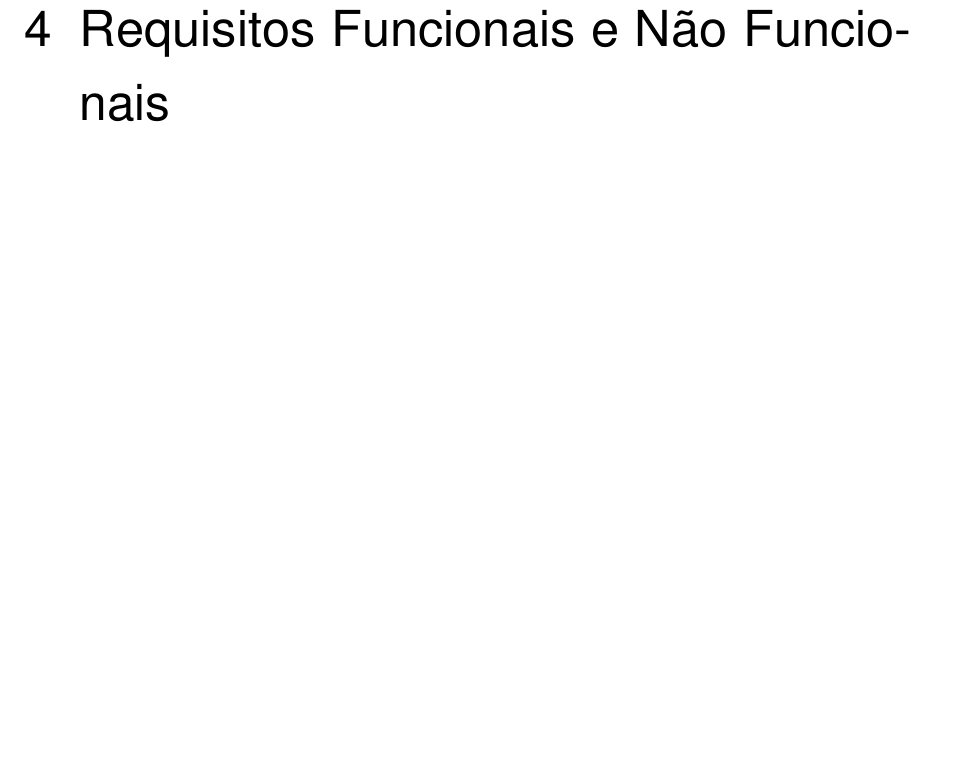
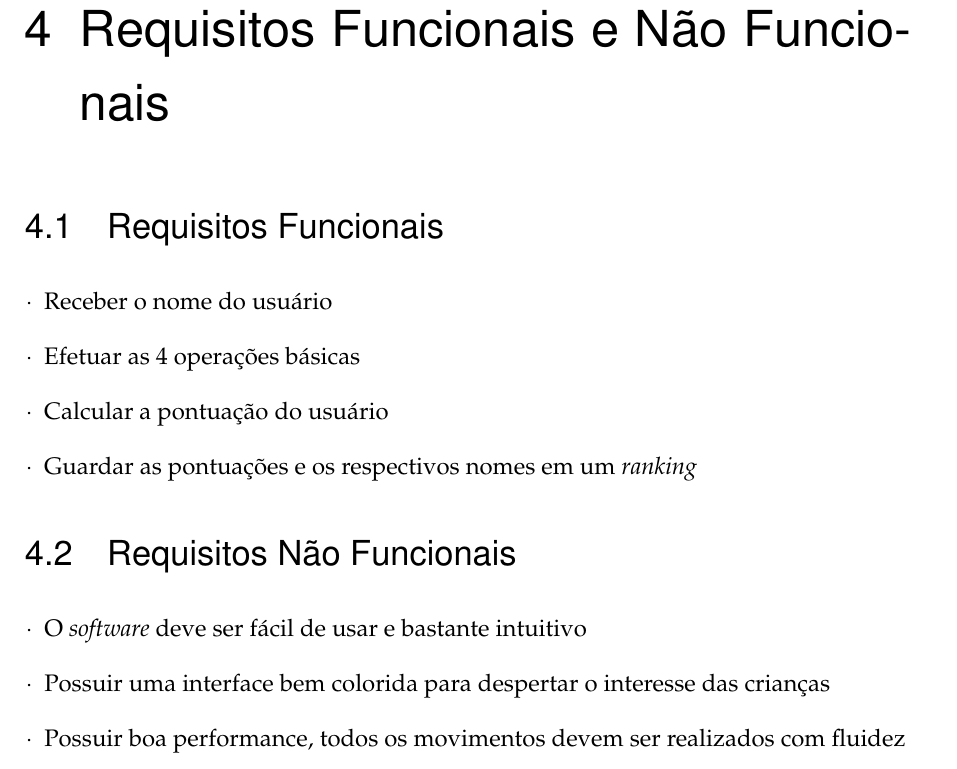
Before and after one commit to ericbgauch/IHC_5N_PROJ1, a LaTeX thesis (trabalho.tex): part of page 11 of 13, cut so that both start at the same text, the shorter picture padded with empty space. Compiled offline with pdfLaTeX.

Commit message:
requisite: add functional and non-functional requisites

```diff
--- a/trabalho.tex
+++ b/trabalho.tex
@@ -177,10 +177,30 @@ Guilherme Gatto Gonçalves da Silva & 4150246-9 \\ \hline
 \chapter{Requisitos Funcionais e Não Funcionais}
 % ----------------------------------------------------------
 
+% ----------------------------------------------------------
+% SEÇÃO
+% ----------------------------------------------------------
+\section{Requisitos Funcionais}
+% ----------------------------------------------------------
 
+\begin{description}
+\item[$\cdot$] Receber o nome do usuário
+\item[$\cdot$] Efetuar as 4 operações básicas
+\item[$\cdot$] Calcular a pontuação do usuário
+\item[$\cdot$] Guardar as pontuações e os respectivos nomes em um \textit{ranking}
+\end{description}
 
+% ----------------------------------------------------------
+% SEÇÃO
+% ----------------------------------------------------------
+\section{Requisitos Não Funcionais}
+% ----------------------------------------------------------
 
-
+\begin{description}
+\item[$\cdot$] O \textit{software} deve ser fácil de usar e bastante intuitivo
+\item[$\cdot$] Possuir uma interface bem colorida para despertar o interesse das crianças
+\item[$\cdot$] Possuir boa performance, todos os movimentos devem ser realizados com fluidez
+\end{description}
 
 % ----------------------------------------------------------
 % CAPÍTULO
```
